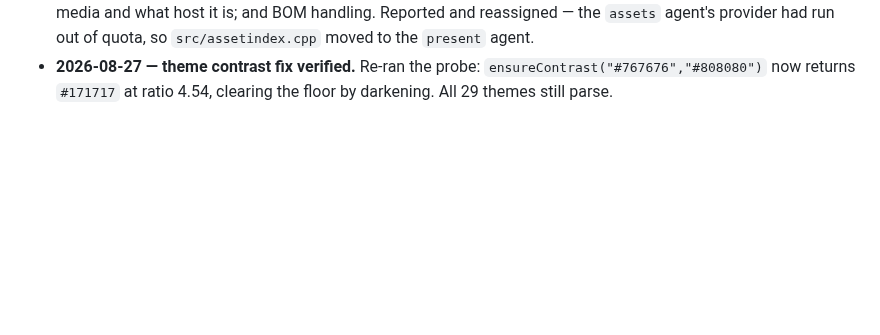
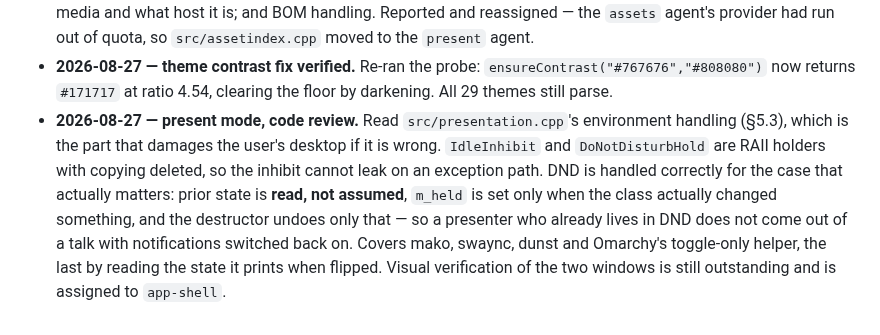
Before and after one commit to jethrojones/omapresent, a Markdown page: docs/acceptance.md, the part around the change. GitHub-like rendering; blank space fills up the shorter version.

Commit message:
Record the present-mode environment review
Co-Authored-By: Claude Opus 5 <noreply@anthropic.com>
Claude-Session: https://claude.ai/code/session_012Zdadh5F6ZPFzE3T5Nw84N

```diff
--- a/docs/acceptance.md
+++ b/docs/acceptance.md
@@ -199,3 +199,14 @@ Things the orchestrator checked directly, rather than taking an agent's word:
 - **2026-08-27 — theme contrast fix verified.** Re-ran the probe:
   `ensureContrast("#767676","#808080")` now returns `#171717` at ratio 4.54,
   clearing the floor by darkening. All 29 themes still parse.
+- **2026-08-27 — present mode, code review.** Read `src/presentation.cpp`'s
+  environment handling (§5.3), which is the part that damages the user's desktop
+  if it is wrong. `IdleInhibit` and `DoNotDisturbHold` are RAII holders with
+  copying deleted, so the inhibit cannot leak on an exception path. DND is
+  handled correctly for the case that actually matters: prior state is **read,
+  not assumed**, `m_held` is set only when the class actually changed something,
+  and the destructor undoes only that — so a presenter who already lives in DND
+  does not come out of a talk with notifications switched back on. Covers
+  mako, swaync, dunst and Omarchy's toggle-only helper, the last by reading the
+  state it prints when flipped. Visual verification of the two windows is still
+  outstanding and is assigned to `app-shell`.
```
